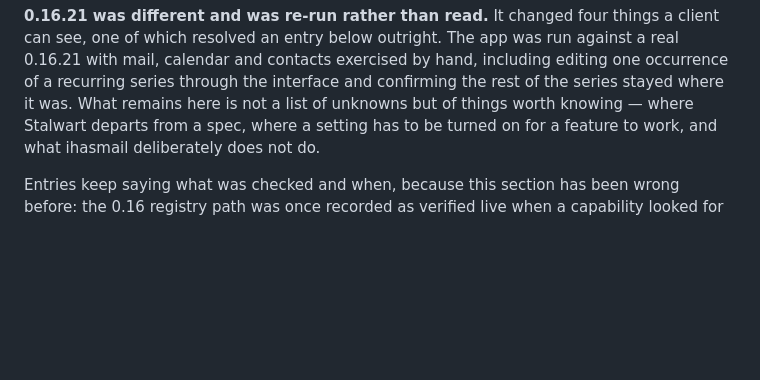
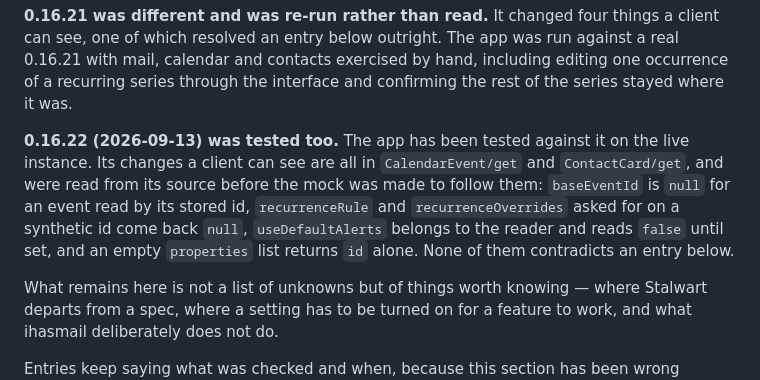
Before and after one commit to Coffey-Labs/ihasmail, a Markdown page: KNOWN-ISSUES.md, the part around one of its changes. Rendered like a GitHub page; blank space fills up the shorter version.

```diff
--- a/KNOWN-ISSUES.md
+++ b/KNOWN-ISSUES.md
@@ -17,6 +17,16 @@ things a client can see, one of which resolved an entry below outright. The app
 was run against a real 0.16.21 with mail, calendar and contacts exercised by
 hand, including editing one occurrence of a recurring series through the
 interface and confirming the rest of the series stayed where it was.
+
+**0.16.22 (2026-09-13) was tested too.** The app has been tested against it on
+the live instance. Its changes a client can see are all in `CalendarEvent/get`
+and `ContactCard/get`, and were read from its source before the mock was made
+to follow them: `baseEventId` is `null` for an event read by its stored id,
+`recurrenceRule` and `recurrenceOverrides` asked for on a synthetic id come back
+`null`, `useDefaultAlerts` belongs to the reader and reads `false` until set,
+and an empty `properties` list returns `id` alone. None of them contradicts an
+entry below.
+
 What remains here is not a list of unknowns but of things worth knowing — where
 Stalwart departs from a spec, where a setting has to be turned on for a feature
 to work, and what ihasmail deliberately does not do.
```
Also changed, not shown: other parts of KNOWN-ISSUES.md (+3 -3 lines), FEATURES.md (+5 -3 lines).
